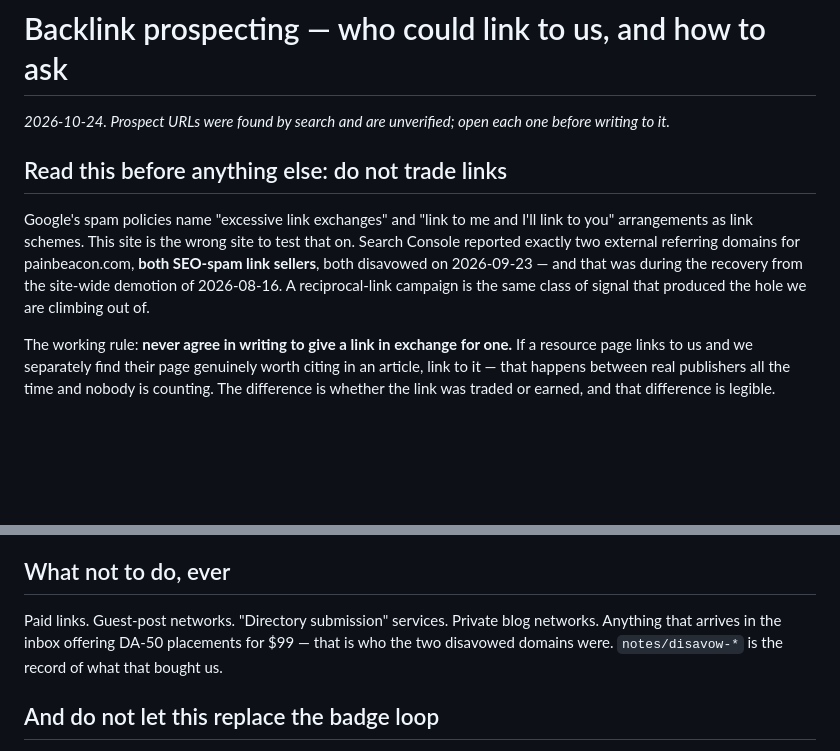
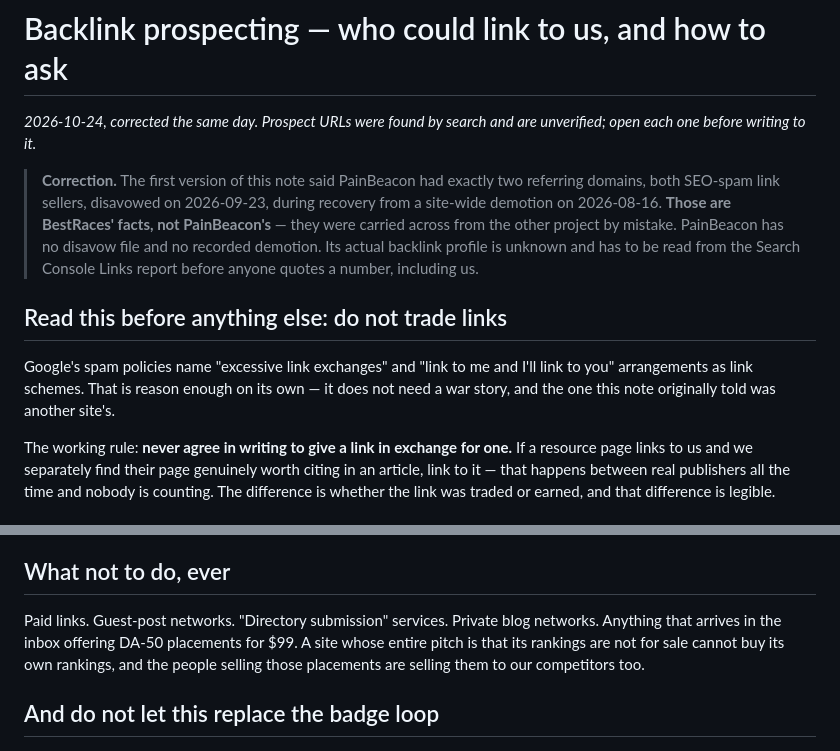
Before and after one commit to richshea-hue/painbeacon, a Markdown page: notes/backlink-prospects-2026-10-24.md, 2 parts joined by grey strips. Drawn GitHub-style; blank space fills up the shorter version.

Commit message:
Correct two notes that cited another site's SEO history (#98)
Both notes stated that Search Console reported exactly two referring domains
for painbeacon.com, both SEO-spam link sellers, disavowed 2026-09-23, during
recovery from a site-wide demotion on 2026-08-16.

Every one of those facts belongs to BestRaces. They were carried across from
the other project by mistake and asserted here as if they were PainBeacon's.
This repo has no disavow file and no record of a demotion, which is the first
thing that should have been checked. PainBeacon's actual backlink profile is
unknown; it has to be read from the Search Console Links report.

The advice does not change. Reciprocal link exchanges are named as a link
scheme in Google's own spam policies, and that is reason enough on its own —
it never needed a war story, and the one the note told was another site's.

Both corrections are left visible rather than quietly edited out. A note that
has been wrong once should say so, because the next reader has no other way
to know which parts were checked.

What is actually known about PainBeacon's indexing, verified the same day: the
sitemap submits 15,656 URLs, of which 14,603 (93.3%) are clinic profiles and
14 are news articles. /news/ and its articles are not indexed, and unlike the
prevalence study they are technically clean — no noindex, self-referencing
canonicals, mainEntityOfPage already correct, all present in the sitemap, none
disallowed. That points at crawl budget and authority rather than at markup,
and the Pages report is what would confirm it.


Claude-Session: https://claude.ai/code/session_01KAKhsTTznU9TeAiz9um7sV

Co-authored-by: Claude <noreply@anthropic.com>

```diff
--- a/notes/backlink-prospects-2026-10-24.md
+++ b/notes/backlink-prospects-2026-10-24.md
@@ -1,16 +1,21 @@
 # Backlink prospecting — who could link to us, and how to ask
-*2026-10-24. Prospect URLs were found by search and are unverified; open each one
-before writing to it.*
+*2026-10-24, corrected the same day. Prospect URLs were found by search and are
+unverified; open each one before writing to it.*
+
+> **Correction.** The first version of this note said PainBeacon had exactly two
+> referring domains, both SEO-spam link sellers, disavowed on 2026-09-23, during
+> recovery from a site-wide demotion on 2026-08-16. **Those are BestRaces' facts,
+> not PainBeacon's** — they were carried across from the other project by
+> mistake. PainBeacon has no disavow file and no recorded demotion. Its actual
+> backlink profile is unknown and has to be read from the Search Console Links
+> report before anyone quotes a number, including us.
 
 ## Read this before anything else: do not trade links
 
 Google's spam policies name "excessive link exchanges" and "link to me and I'll
-link to you" arrangements as link schemes. This site is the wrong site to test
-that on. Search Console reported exactly two external referring domains for
-painbeacon.com, **both SEO-spam link sellers**, both disavowed on 2026-09-23 —
-and that was during the recovery from the site-wide demotion of 2026-08-16. A
-reciprocal-link campaign is the same class of signal that produced the hole we
-are climbing out of.
+link to you" arrangements as link schemes. That is reason enough on its own — it
+does not need a war story, and the one this note originally told was another
+site's.
 
 The working rule: **never agree in writing to give a link in exchange for one.**
 If a resource page links to us and we separately find their page genuinely worth
@@ -155,9 +160,10 @@ who invite correction, and it is true: we want the errors.
 ## What not to do, ever
 
 Paid links. Guest-post networks. "Directory submission" services. Private blog
-networks. Anything that arrives in the inbox offering DA-50 placements for $99 —
-that is who the two disavowed domains were. `notes/disavow-*` is the record of
-what that bought us.
+networks. Anything that arrives in the inbox offering DA-50 placements for $99.
+A site whose entire pitch is that its rankings are not for sale cannot buy its
+own rankings, and the people selling those placements are selling them to our
+competitors too.
 
 ## And do not let this replace the badge loop
 
```
Also changed, not shown: notes/dc-outreach-2026-10-22.md (+4 -2 lines).
